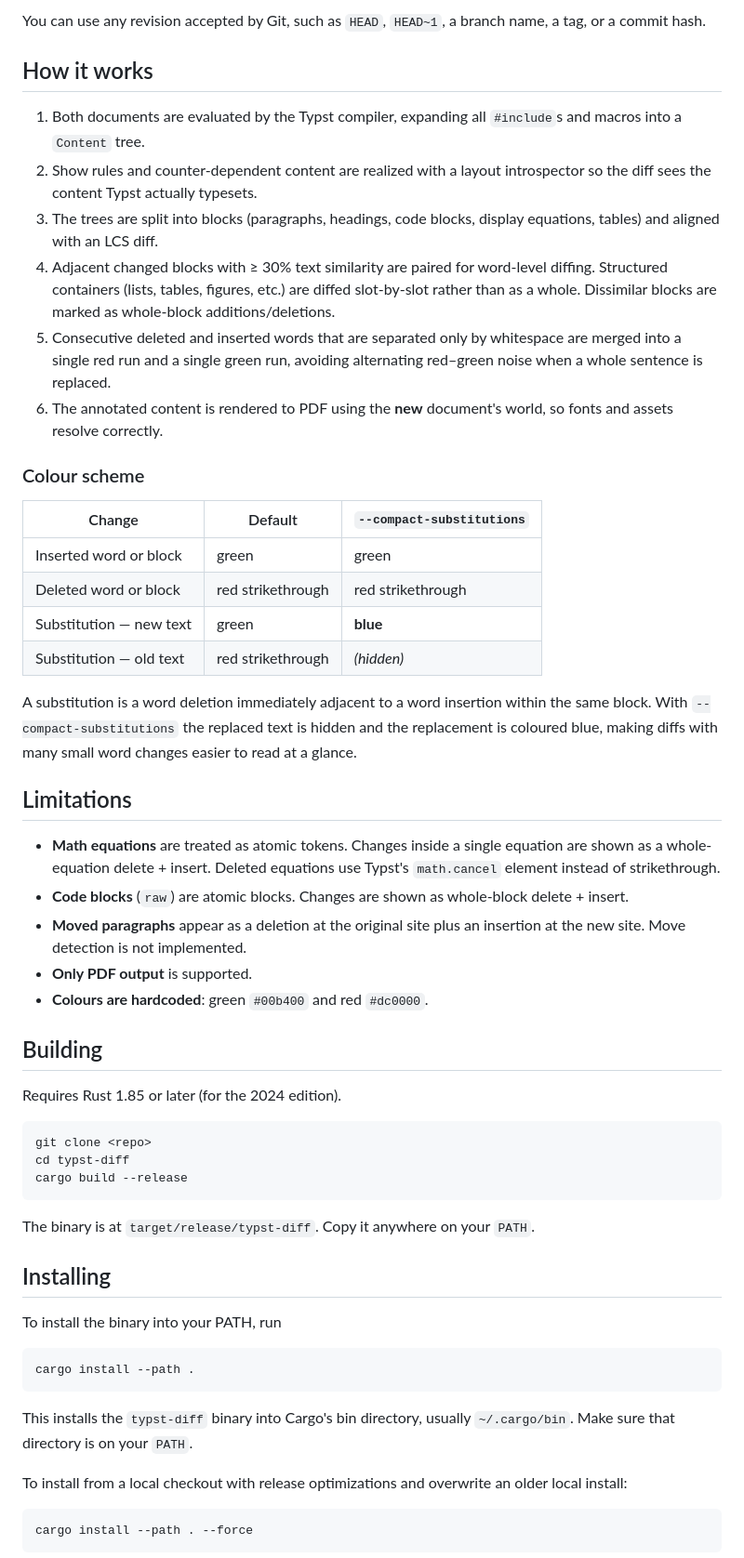
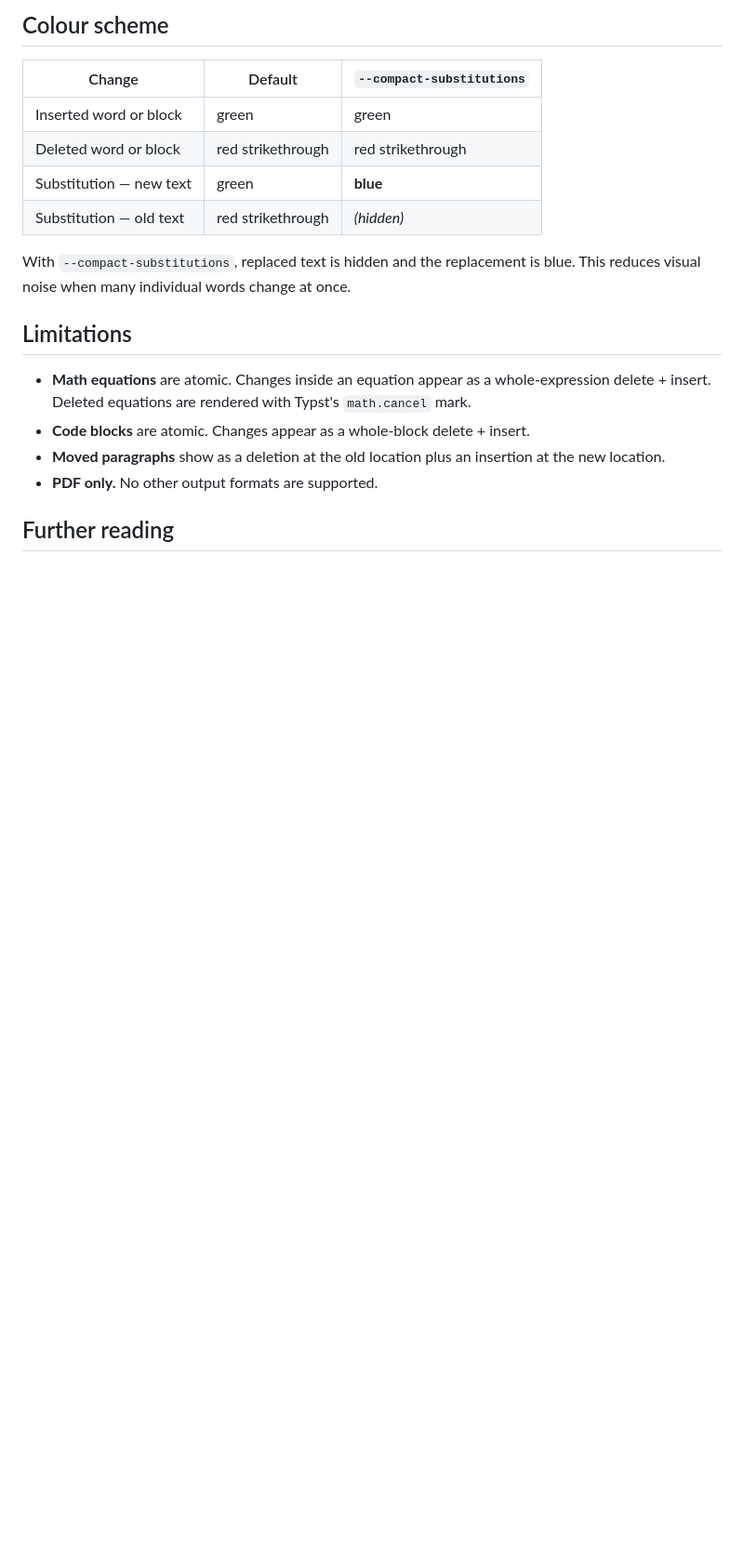
Before and after one commit to alexanderkoller/typst-diff, a Markdown page: README.md, the part around one of its changes. Shown at 93% size. GitHub-like rendering; blank space fills up the shorter version.

Commit message:
documentation cleanup

````diff
--- a/README.md
+++ b/README.md
@@ -68,77 +70,24 @@ from that revision while the new document is read from the current working tree.
-You can use any revision accepted by Git, such as `HEAD`, `HEAD~1`, a branch
-name, a tag, or a commit hash.
-
-## How it works
-
-1. Both documents are evaluated by the Typst compiler, expanding all `#include`s
-   and macros into a `Content` tree.
-2. Show rules and counter-dependent content are realized with a layout
-   introspector so the diff sees the content Typst actually typesets.
-3. The trees are split into blocks (paragraphs, headings, code blocks, display
-   equations, tables) and aligned with an LCS diff.
-4. Adjacent changed blocks with ≥ 30% text similarity are paired for word-level
-   diffing. Structured containers (lists, tables, figures, etc.) are diffed
-   slot-by-slot rather than as a whole. Dissimilar blocks are marked as
-   whole-block additions/deletions.
-5. Consecutive deleted and inserted words that are separated only by whitespace
-   are merged into a single red run and a single green run, avoiding alternating
-   red–green noise when a whole sentence is replaced.
-6. The annotated content is rendered to PDF using the **new** document's world,
-   so fonts and assets resolve correctly.
-
-### Colour scheme
+## Colour scheme
 
 | Change | Default | `--compact-substitutions` |
-|---|---|---|
+|--------|---------|--------------------------|
 | Inserted word or block | green | green |
 | Deleted word or block | red strikethrough | red strikethrough |
 | Substitution — new text | green | **blue** |
 | Substitution — old text | red strikethrough | *(hidden)* |
 
-A substitution is a word deletion immediately adjacent to a word insertion within
-the same block. With `--compact-substitutions` the replaced text is hidden and
-the replacement is coloured blue, making diffs with many small word changes
-easier to read at a glance.
+With `--compact-substitutions`, replaced text is hidden and the replacement is
+blue. This reduces visual noise when many individual words change at once.
 
 ## Limitations
 
-- **Math equations** are treated as atomic tokens. Changes inside a single
-  equation are shown as a whole-equation delete + insert. Deleted equations use
-  Typst's `math.cancel` element instead of strikethrough.
-- **Code blocks** (`raw`) are atomic blocks. Changes are shown as whole-block
-  delete + insert.
-- **Moved paragraphs** appear as a deletion at the original site plus an
-  insertion at the new site. Move detection is not implemented.
-- **Only PDF output** is supported.
-- **Colours are hardcoded**: green `#00b400` and red `#dc0000`.
+- **Math equations** are atomic. Changes inside an equation appear as a
+  whole-expression delete + insert. Deleted equations are rendered with Typst's
+  `math.cancel` mark.
+- **Code blocks** are atomic. Changes appear as a whole-block delete + insert.
+- **Moved paragraphs** show as a deletion at the old location plus an insertion
+  at the new location.
+- **PDF only.** No other output formats are supported.
 
-## Building
+## Further reading
 
-Requires Rust 1.85 or later (for the 2024 edition).
-
-```sh
-git clone <repo>
-cd typst-diff
-cargo build --release
-```
-
-The binary is at `target/release/typst-diff`. Copy it anywhere on your `PATH`.
-
-## Installing
-
-To install the binary into your PATH, run
-
-```sh
-cargo install --path .
-```
-
-This installs the `typst-diff` binary into Cargo's bin directory, usually
-`~/.cargo/bin`. Make sure that directory is on your `PATH`.
-
-To install from a local checkout with release optimizations and overwrite an
-older local install:
-
-```sh
-cargo install --path . --force
-```
-
````
Also changed, not shown: other parts of README.md (+57 -106 lines), docs/contributing.md (added, +72 -0 lines).
